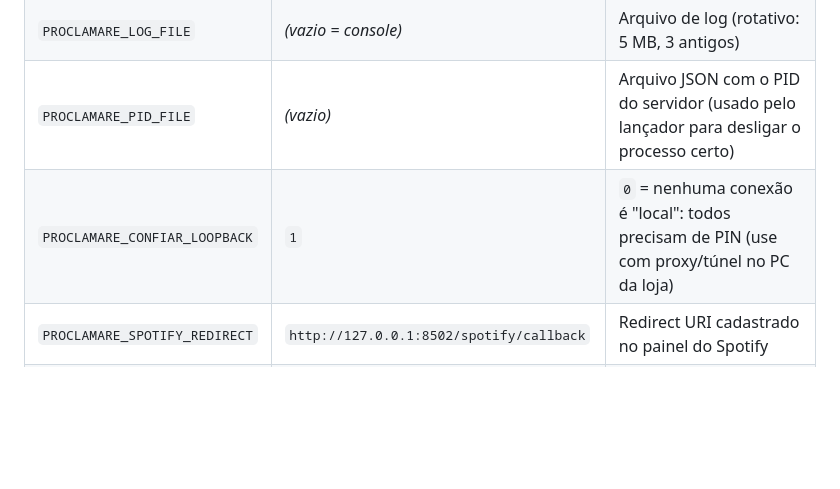
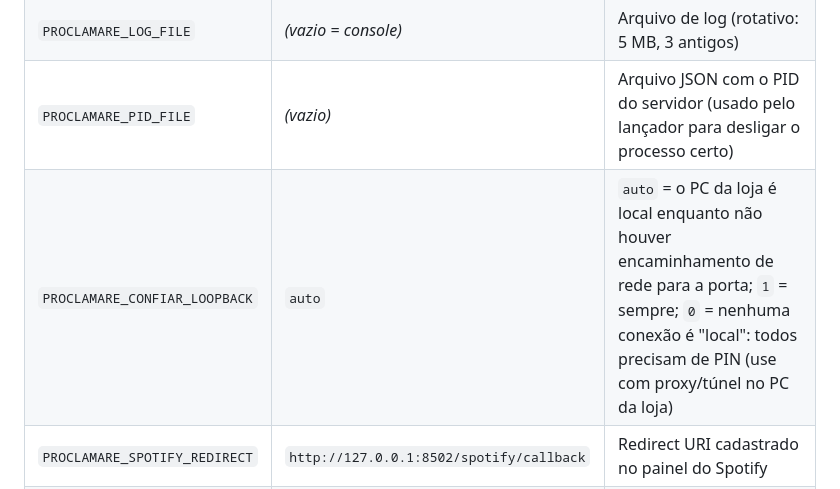
Before and after one commit to arturgabriels779-alt/proclamare, a Markdown page: README.md, the part around the change. Drawn GitHub-style; blank space fills up the shorter version.

Commit message:
Docs: padrão do PROCLAMARE_CONFIAR_LOOPBACK e filtro por período (v2.8 B9)
Co-Authored-By: Claude Opus 5.5 <noreply@anthropic.com>

```diff
--- a/README.md
+++ b/README.md
@@ -119,7 +119,7 @@ Detalhes, tabela de perfis e privacidade: seção 2d do [guia](docs/GUIA.md).
 | `PROCLAMARE_LOG_LEVEL` | `INFO` | Nível de detalhe do log |
 | `PROCLAMARE_LOG_FILE` | *(vazio = console)* | Arquivo de log (rotativo: 5 MB, 3 antigos) |
 | `PROCLAMARE_PID_FILE` | *(vazio)* | Arquivo JSON com o PID do servidor (usado pelo lançador para desligar o processo certo) |
-| `PROCLAMARE_CONFIAR_LOOPBACK` | `1` | `0` = nenhuma conexão é "local": todos precisam de PIN (use com proxy/túnel no PC da loja) |
+| `PROCLAMARE_CONFIAR_LOOPBACK` | `auto` | `auto` = o PC da loja é local enquanto não houver encaminhamento de rede para a porta; `1` = sempre; `0` = nenhuma conexão é "local": todos precisam de PIN (use com proxy/túnel no PC da loja) |
 | `PROCLAMARE_SPOTIFY_REDIRECT` | `http://127.0.0.1:8502/spotify/callback` | Redirect URI cadastrado no painel do Spotify |
 | `PROCLAMARE_MUSICAS_DIR` | *Músicas do Windows*`\Músicas do Proclamare` | Pasta das Minhas músicas |
 | `PROCLAMARE_MUSICAS_ENVIO` | `1` | `0` desliga o envio de músicas pelo painel. Ligado, só o PC da loja e aparelhos com PIN podem mandar corpo grande (até 100 MB por envio); o resto da API aceita no máximo 64 KB |
```
Also changed, not shown: docs/GUIA.md (+1 -1 lines).
